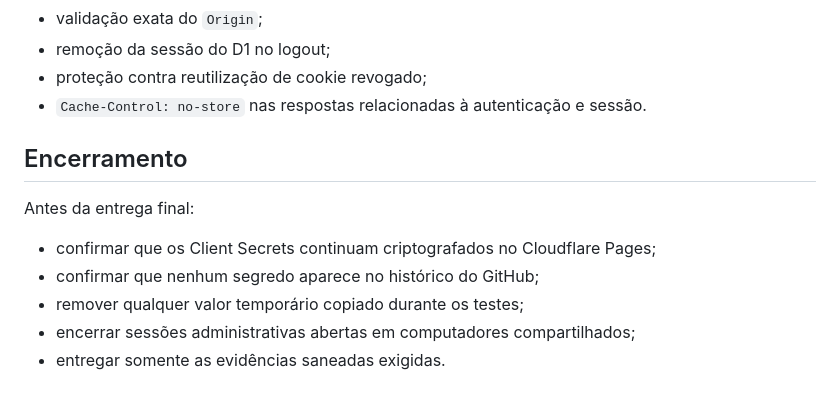
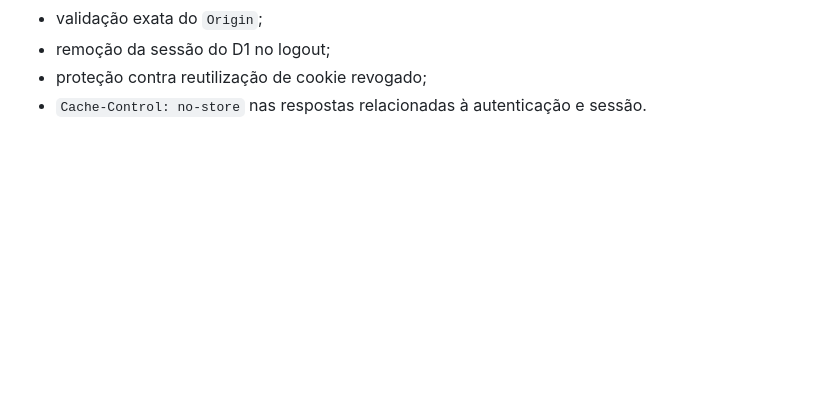
Before and after one commit to Laura-Casteleins/oauth-aula-equipe-01, a Markdown page: README.md, the part around the change. Drawn GitHub-style; blank space fills up the shorter version.

Commit message:
Remove 'Encerramento' section from README
Removed the 'Encerramento' section and its related items from the README.

```diff
--- a/README.md
+++ b/README.md
@@ -473,13 +473,3 @@ A solução implementa:
 - remoção da sessão do D1 no logout;
 - proteção contra reutilização de cookie revogado;
 - `Cache-Control: no-store` nas respostas relacionadas à autenticação e sessão.
-
-## Encerramento
-
-Antes da entrega final:
-
-- confirmar que os Client Secrets continuam criptografados no Cloudflare Pages;
-- confirmar que nenhum segredo aparece no histórico do GitHub;
-- remover qualquer valor temporário copiado durante os testes;
-- encerrar sessões administrativas abertas em computadores compartilhados;
-- entregar somente as evidências saneadas exigidas.
```
